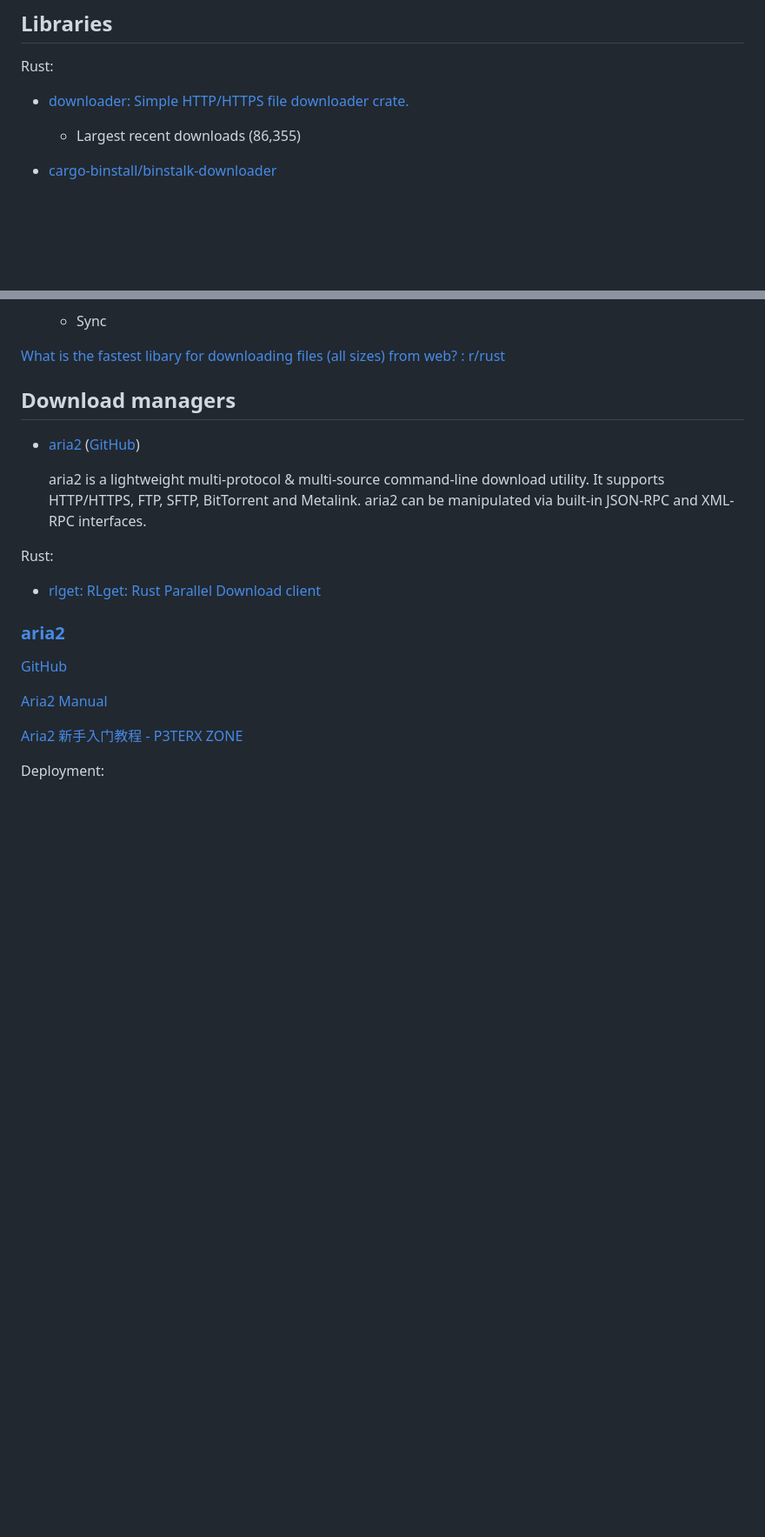
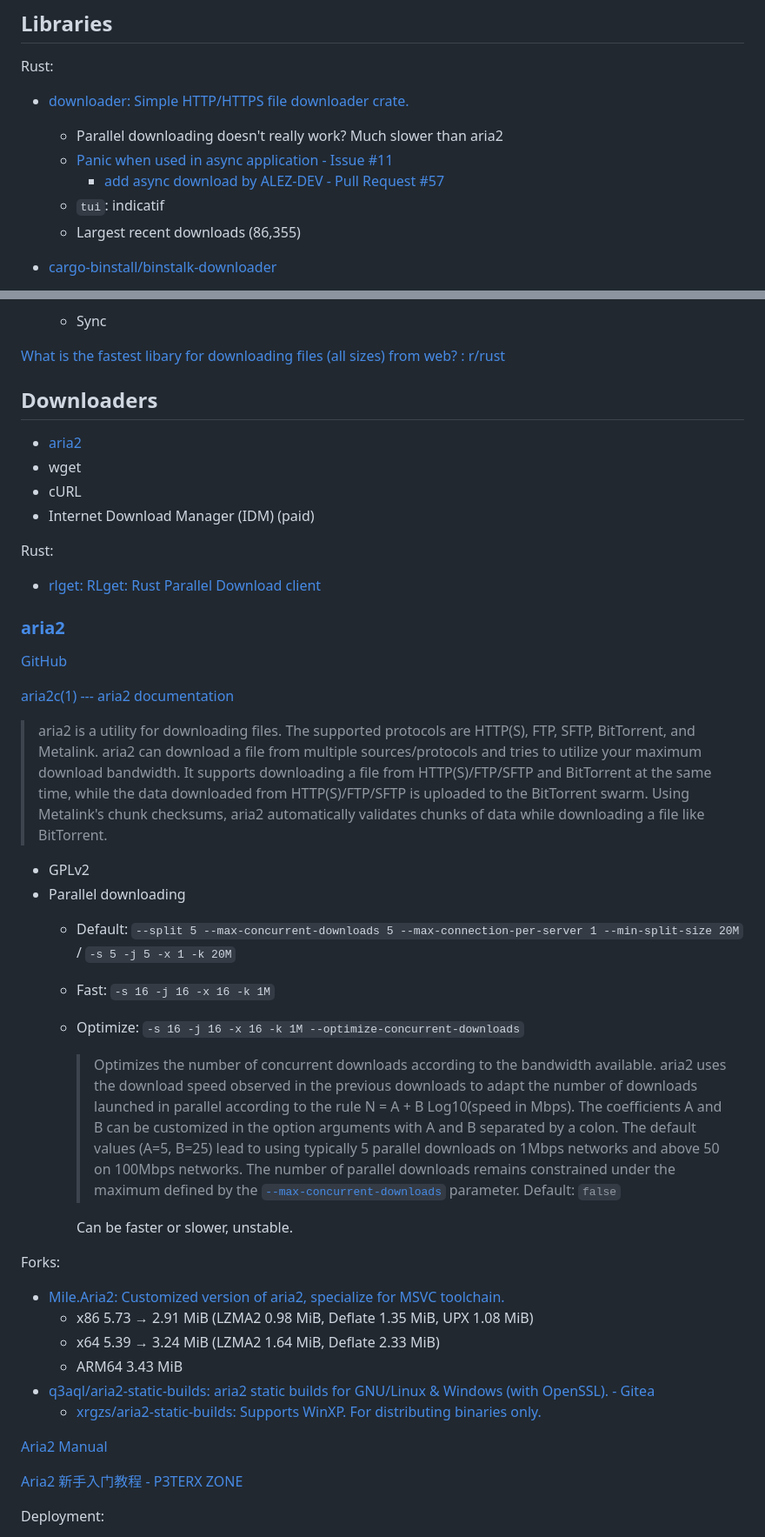
Before and after one commit to Chaoses-Ib/Networks, a Markdown page: Application/Download.md, 2 parts joined by grey strips. Shown at 87% size. Rendered like a GitHub page; blank space fills up the shorter version.

Commit message:
Application: Download: aria2: Add parallel downloading and Mile.Aria2

```diff
--- a/Application/Download.md
+++ b/Application/Download.md
@@ -18,6 +20,10 @@
 ## Libraries
 Rust:
 - [downloader: Simple HTTP/HTTPS file downloader crate.](https://github.com/hunger/downloader)
+  - Parallel downloading doesn't really work? Much slower than aria2
+  - [Panic when used in async application - Issue #11](https://github.com/hunger/downloader/issues/11)
+    - [add async download by ALEZ-DEV - Pull Request #57](https://github.com/hunger/downloader/pull/57)
+  - `tui`: indicatif
   - Largest recent downloads (86,355)
 
 - [cargo-binstall/binstalk-downloader](https://github.com/cargo-bins/cargo-binstall/tree/main/crates/binstalk-downloader)
@@ -52,16 +58,39 @@ Rust:
 
 [What is the fastest libary for downloading files (all sizes) from web? : r/rust](https://www.reddit.com/r/rust/comments/14a5fml/what_is_the_fastest_libary_for_downloading_files/)
 
-## Download managers
-- [aria2](https://aria2.github.io/) ([GitHub](https://github.com/aria2/aria2))
-
-  aria2 is a lightweight multi-protocol & multi-source command-line download utility. It supports HTTP/HTTPS, FTP, SFTP, BitTorrent and Metalink. aria2 can be manipulated via built-in JSON-RPC and XML-RPC interfaces.
+## Downloaders
+- [aria2](#aria2)
+- wget
+- cURL
+- Internet Download Manager (IDM) (paid)
 
 Rust:
 - [rlget: RLget: Rust Parallel Download client](https://github.com/shockron22/rlget)
 
 ### [aria2](https://aria2.github.io/)
 [GitHub](https://github.com/aria2/aria2)
+
+[aria2c(1) --- aria2 documentation](https://aria2.github.io/manual/en/html/aria2c.html)
+
+> aria2 is a utility for downloading files. The supported protocols are HTTP(S), FTP, SFTP, BitTorrent, and Metalink. aria2 can download a file from multiple sources/protocols and tries to utilize your maximum download bandwidth. It supports downloading a file from HTTP(S)/FTP/SFTP and BitTorrent at the same time, while the data downloaded from HTTP(S)/FTP/SFTP is uploaded to the BitTorrent swarm. Using Metalink's chunk checksums, aria2 automatically validates chunks of data while downloading a file like BitTorrent.
+
+- GPLv2
+- Parallel downloading
+  - Default: `--split 5 --max-concurrent-downloads 5 --max-connection-per-server 1 --min-split-size 20M` / `-s 5 -j 5 -x 1 -k 20M`
+  - Fast: `-s 16 -j 16 -x 16 -k 1M`
+  - Optimize: `-s 16 -j 16 -x 16 -k 1M --optimize-concurrent-downloads`
+
+    > Optimizes the number of concurrent downloads according to the bandwidth available. aria2 uses the download speed observed in the previous downloads to adapt the number of downloads launched in parallel according to the rule N = A + B Log10(speed in Mbps). The coefficients A and B can be customized in the option arguments with A and B separated by a colon. The default values (A=5, B=25) lead to using typically 5 parallel downloads on 1Mbps networks and above 50 on 100Mbps networks. The number of parallel downloads remains constrained under the maximum defined by the [`--max-concurrent-downloads`](https://aria2.github.io/manual/en/html/aria2c.html#cmdoption-j) parameter. Default: `false`
+
+    Can be faster or slower, unstable.
+
+Forks:
+- [Mile.Aria2: Customized version of aria2, specialize for MSVC toolchain.](https://github.com/ProjectMile/Mile.Aria2)
+  - x86 5.73 → 2.91 MiB (LZMA2 0.98 MiB, Deflate 1.35 MiB, UPX 1.08 MiB)
+  - x64 5.39 → 3.24 MiB (LZMA2 1.64 MiB, Deflate 2.33 MiB)
+  - ARM64 3.43 MiB
+- [q3aql/aria2-static-builds: aria2 static builds for GNU/Linux & Windows (with OpenSSL). - Gitea](https://git.q3aql.dev/q3aql/aria2-static-builds)
+  - [xrgzs/aria2-static-builds: Supports WinXP. For distributing binaries only.](https://github.com/xrgzs/aria2-static-builds)
 
 [Aria2 Manual](https://aria2.github.io/manual/en/html/index.html)
 
```
Also changed, not shown: other parts of Application/Download.md (+2 -0 lines), Application/HTTP/Push.md (+1 -1 lines).
